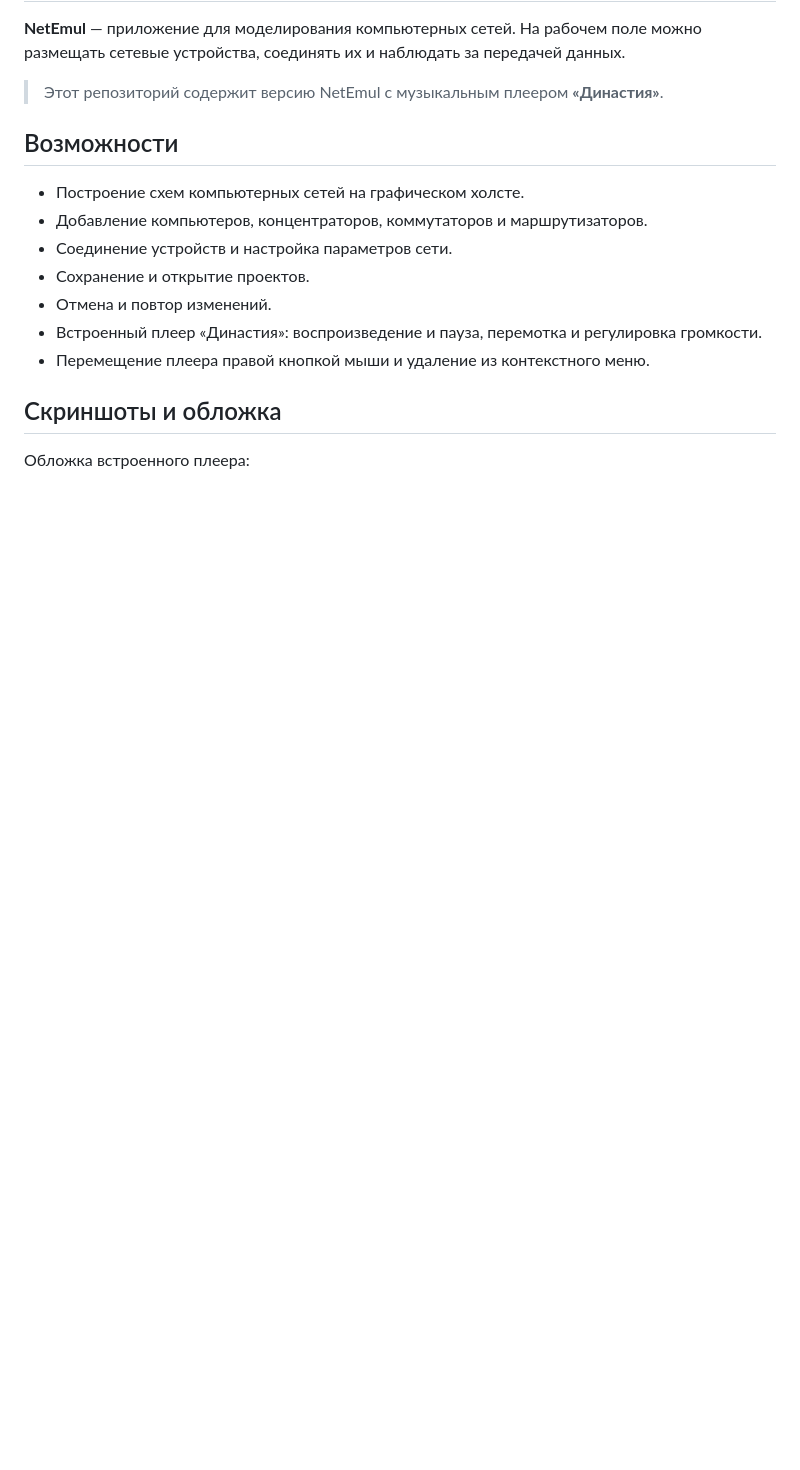
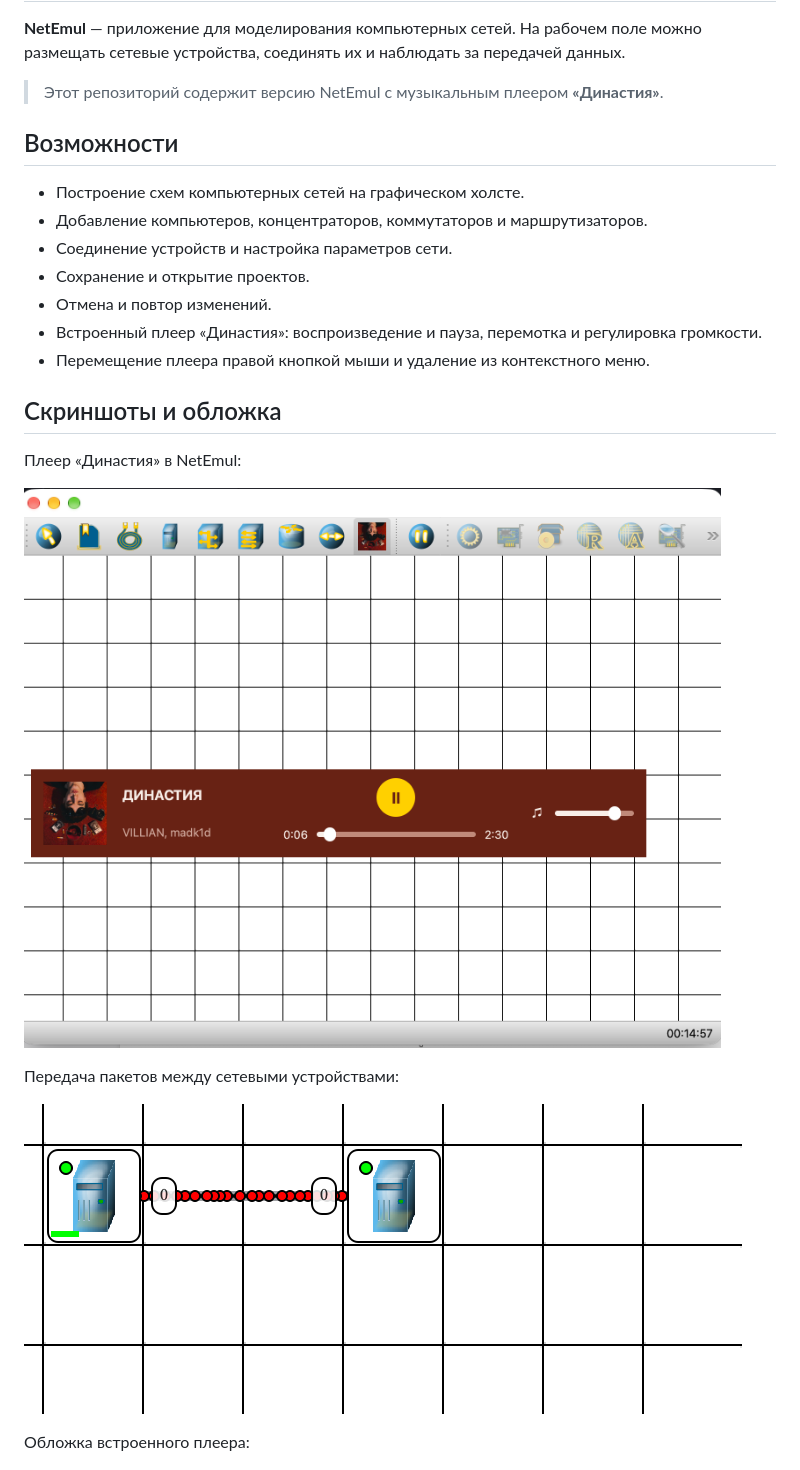
Before and after one commit to NEFORCEO/NetEmul, a Markdown page: README.md, the part around one of its changes. Rendered like a GitHub page; pictures changed too: screenshots/netemul-data-transfer.png (added), screenshots/netemul-dinastya-player.png (added); blank space fills up the shorter version.

Commit message:
update 2 files and create 3 files

```diff
--- a/README.md
+++ b/README.md
@@ -16,6 +16,14 @@
 
 ## Скриншоты и обложка
 
+Плеер «Династия» в NetEmul:
+
+![Плеер «Династия» в NetEmul](screenshots/netemul-dinastya-player.png)
+
+Передача пакетов между сетевыми устройствами:
+
+![Передача пакетов в NetEmul](screenshots/netemul-data-transfer.png)
+
 Обложка встроенного плеера:
 
 ![Обложка плеера «Династия»](netemul-1.0/cover-dinastiya.jpg)
```
Also changed, not shown: other parts of README.md (+0 -2 lines), screenshots/2026-11-26 15.56.00.jpg (added), 1 other file.
